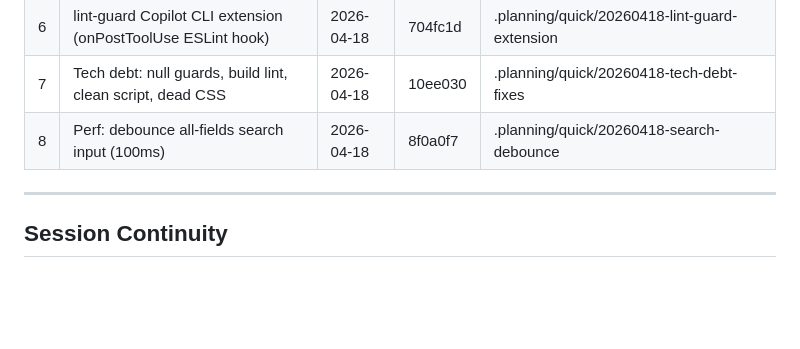
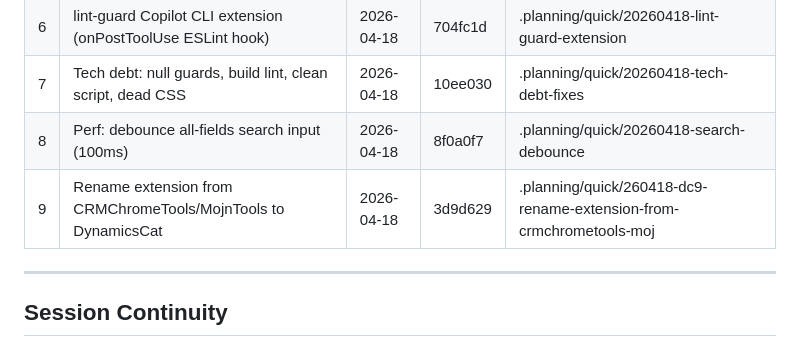
Before and after one commit to runembp/DynamicsCat, a Markdown page: .planning/STATE.md, the part around the change. Rendered like a GitHub page; blank space fills up the shorter version.

Commit message:
docs(quick-260418-dc9): add plan, summary, and STATE.md entry for DynamicsCat rename
Co-authored-by: Copilot <223556219+Copilot@users.noreply.github.com>

```diff
--- a/.planning/STATE.md
+++ b/.planning/STATE.md
@@ -86,6 +86,7 @@ None.
 | 6 | lint-guard Copilot CLI extension (onPostToolUse ESLint hook) | 2026-04-18 | 704fc1d | .planning/quick/20260418-lint-guard-extension |
 | 7 | Tech debt: null guards, build lint, clean script, dead CSS | 2026-04-18 | 10ee030 | .planning/quick/20260418-tech-debt-fixes |
 | 8 | Perf: debounce all-fields search input (100ms) | 2026-04-18 | 8f0a0f7 | .planning/quick/20260418-search-debounce |
+| 9 | Rename extension from CRMChromeTools/MojnTools to DynamicsCat | 2026-04-18 | 3d9d629 | .planning/quick/260418-dc9-rename-extension-from-crmchrometools-moj |
 
 ---
 
```
Also changed, not shown: 2 other files.
